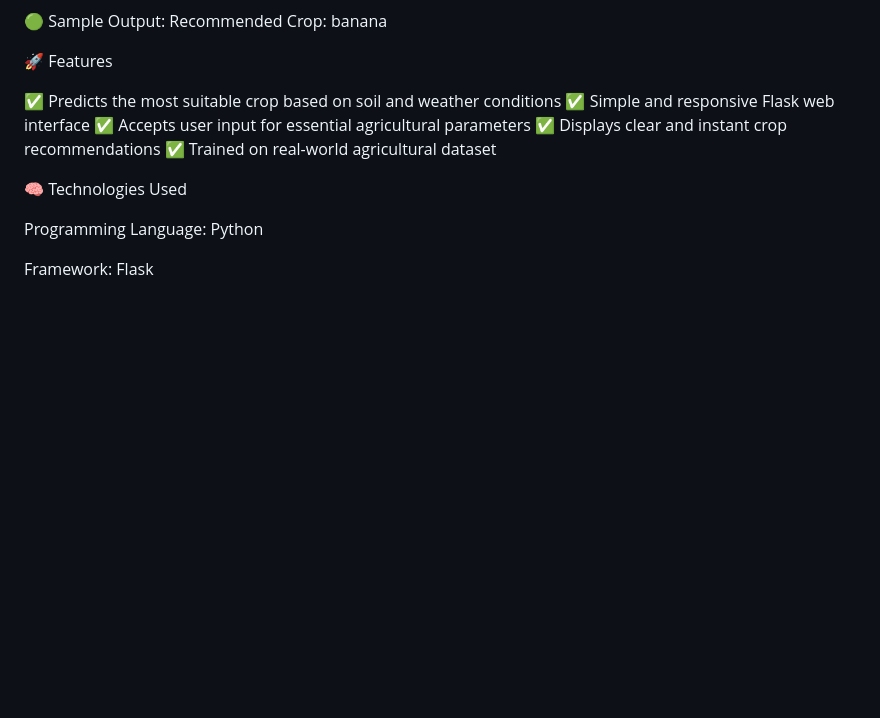
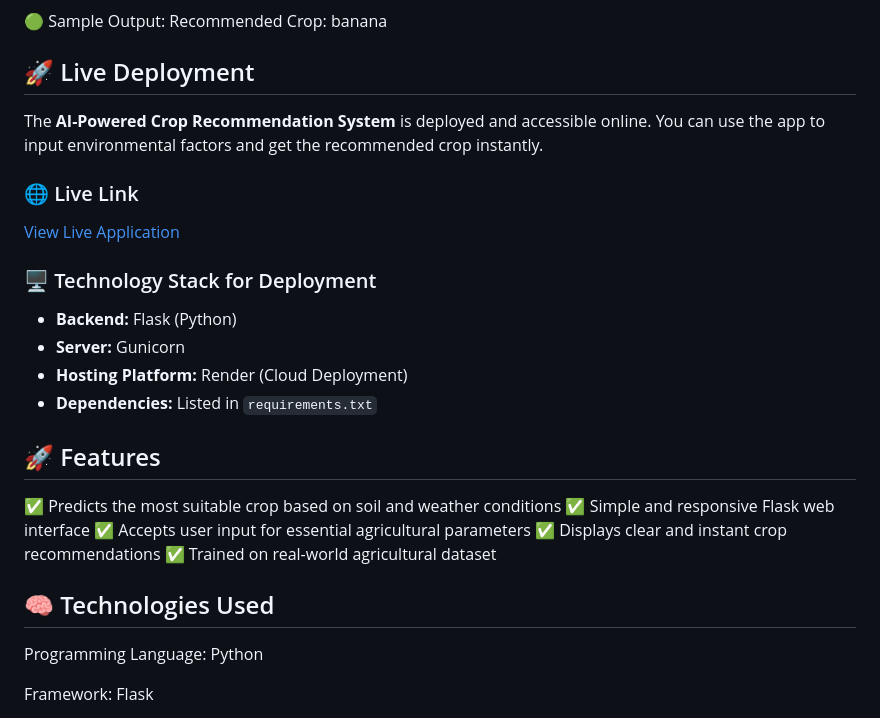
Before and after one commit to praveengouda25/Machine_Learning_Powered_Crop_Recommendation, a Markdown page: README.md, the part around one of its changes. GitHub-like rendering; blank space fills up the shorter version.

```diff
--- a/README.md
+++ b/README.md
@@ -23,7 +23,21 @@ By leveraging agricultural data and machine learning algorithms, this project he
 🟢 Sample Output:
 Recommended Crop: banana
 
-🚀 Features
+## 🚀 Live Deployment
+
+The **AI-Powered Crop Recommendation System** is deployed and accessible online. You can use the app to input environmental factors and get the recommended crop instantly.
+
+### 🌐 Live Link
+[View Live Application](https://crop-recommendations-system-ml.onrender.com)
+
+### 🖥️ Technology Stack for Deployment
+- **Backend:** Flask (Python)
+- **Server:** Gunicorn
+- **Hosting Platform:** Render (Cloud Deployment)
+- **Dependencies:** Listed in `requirements.txt`
+
+
+## 🚀 Features
 
 ✅ Predicts the most suitable crop based on soil and weather conditions
 ✅ Simple and responsive Flask web interface
@@ -31,7 +45,7 @@ Recommended Crop: banana
 ✅ Displays clear and instant crop recommendations
 ✅ Trained on real-world agricultural dataset
 
-🧠 Technologies Used
+## 🧠 Technologies Used
 
 Programming Language: Python
 
```
Also changed, not shown: other parts of README.md (+7 -6 lines).
